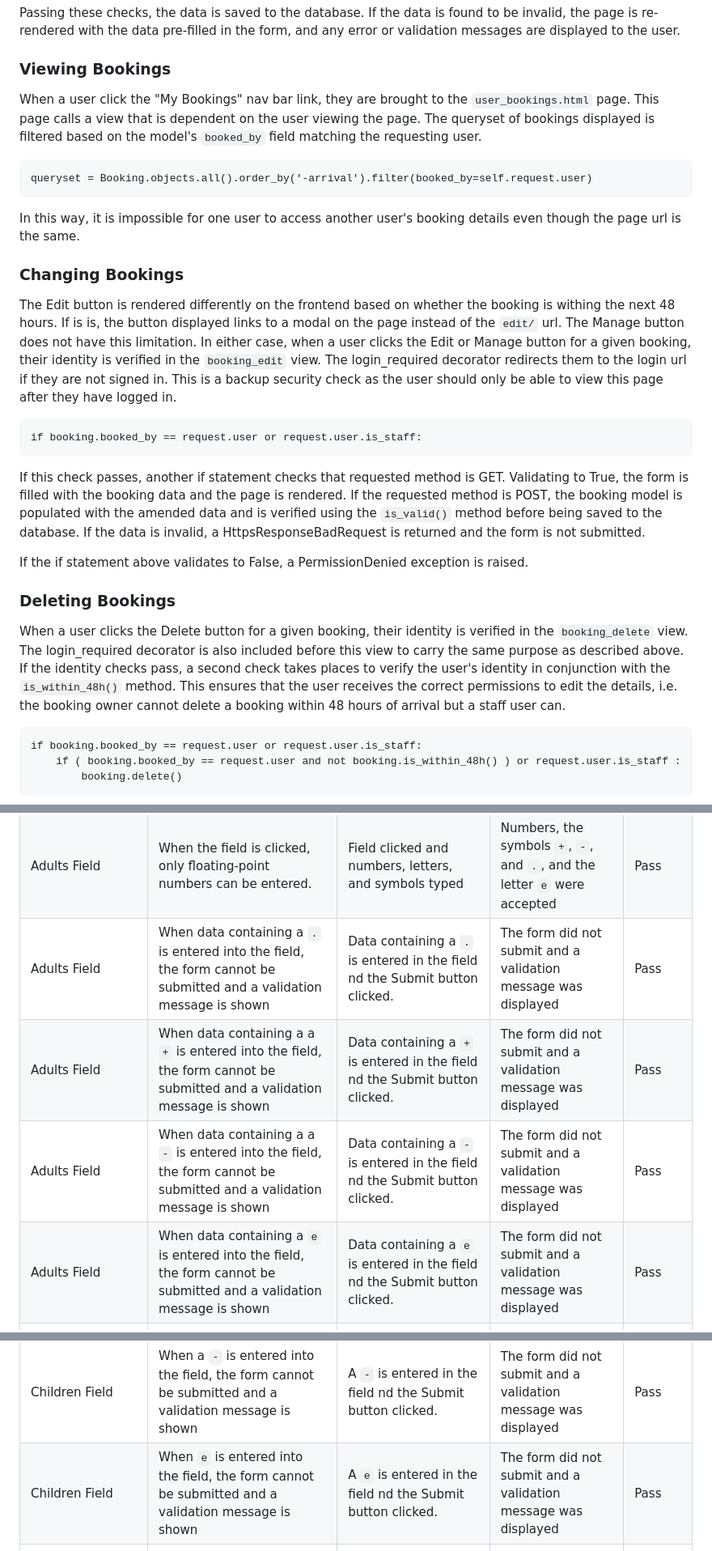
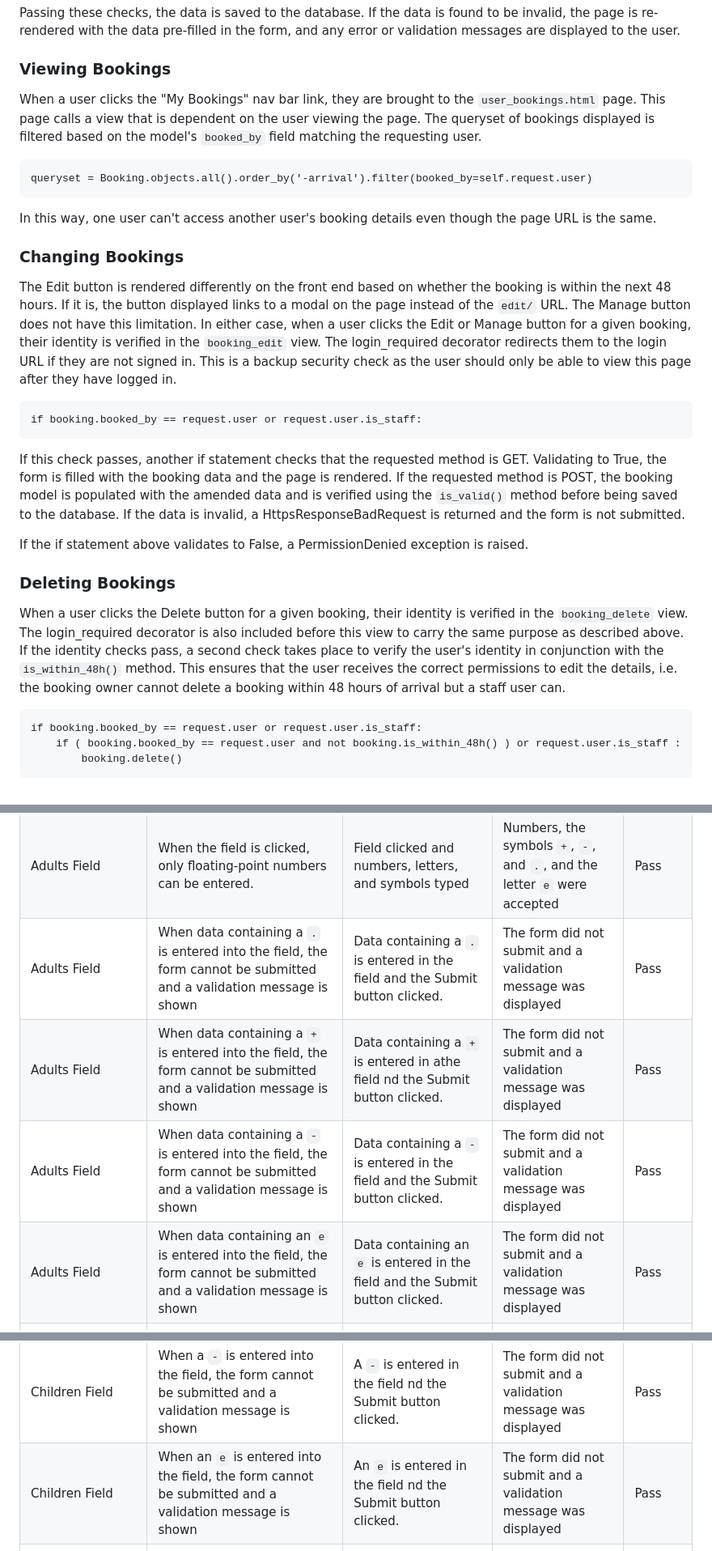
Before and after one commit to simonhw/campsite-bookings, a Markdown page: TESTING.md, 3 parts joined by grey strips. Shown: that part at 81% size. Drawn GitHub-style.

````diff
--- a/TESTING.md
+++ b/TESTING.md
@@ -92,28 +92,28 @@ if request.method == 'POST':
 Passing these checks, the data is saved to the database. If the data is found to be invalid, the page is re-rendered with the data pre-filled in the form, and any error or validation messages are displayed to the user.
 
 ### Viewing Bookings
-When a user click the "My Bookings" nav bar link, they are brought to the `user_bookings.html` page. This page calls a view that is dependent on the user viewing the page. The queryset of bookings displayed is filtered based on the model's `booked_by` field matching the requesting user.
+When a user clicks the "My Bookings" nav bar link, they are brought to the `user_bookings.html` page. This page calls a view that is dependent on the user viewing the page. The queryset of bookings displayed is filtered based on the model's `booked_by` field matching the requesting user.
 
 ```
 queryset = Booking.objects.all().order_by('-arrival').filter(booked_by=self.request.user)
 ```
 
-In this way, it is impossible for one user to access another user's booking details even though the page url is the same.
+In this way, one user can't access another user's booking details even though the page URL is the same.
 
 ### Changing Bookings
-The Edit button is rendered differently on the frontend based on whether the booking is withing the next 48 hours. If is is, the button displayed links to a modal on the page instead of the `edit/` url. The Manage button does not have this limitation. In either case, when a user clicks the Edit or Manage button for a given booking, their identity is verified in the `booking_edit` view. The login_required decorator redirects them to the login url if they are not signed in. This is a backup security check as the user should only be able to view this page after they have logged in.
+The Edit button is rendered differently on the front end based on whether the booking is within the next 48 hours. If it is, the button displayed links to a modal on the page instead of the `edit/` URL. The Manage button does not have this limitation. In either case, when a user clicks the Edit or Manage button for a given booking, their identity is verified in the `booking_edit` view. The login_required decorator redirects them to the login URL if they are not signed in. This is a backup security check as the user should only be able to view this page after they have logged in.
 
 ```
 if booking.booked_by == request.user or request.user.is_staff:
 ```
 
-If this check passes, another if statement checks that requested method is GET. Validating to True, the form is filled with the booking data and the page is rendered.
+If this check passes, another if statement checks that the requested method is GET. Validating to True, the form is filled with the booking data and the page is rendered.
 If the requested method is POST, the booking model is populated with the amended data and is verified using the `is_valid()` method before being saved to the database. If the data is invalid, a HttpsResponseBadRequest is returned and the form is not submitted.
 
 If the if statement above validates to False, a PermissionDenied exception is raised.
 
 ### Deleting Bookings
-When a user clicks the Delete button for a given booking, their identity is verified in the `booking_delete` view. The login_required decorator is also included before this view to carry the same purpose as described above. If the identity checks pass, a second check takes places to verify the user's identity in conjunction with the `is_within_48h()` method. This ensures that the user receives the correct permissions to edit the details, i.e. the booking owner cannot delete a booking within 48 hours of arrival but a staff user can.
+When a user clicks the Delete button for a given booking, their identity is verified in the `booking_delete` view. The login_required decorator is also included before this view to carry the same purpose as described above. If the identity checks pass, a second check takes place to verify the user's identity in conjunction with the `is_within_48h()` method. This ensures that the user receives the correct permissions to edit the details, i.e. the booking owner cannot delete a booking within 48 hours of arrival but a staff user can.
 
 ```
 if booking.booked_by == request.user or request.user.is_staff:
@@ -212,16 +212,16 @@ Departure Field|When the calendar icon is clicked, a calendar date picker is dis
 Departure Field|When the calendar date picker is displayed, the earliest selectable date is always tomorrow.|Today's date and earlier clicked|Days earlier than tomorrow were not able to be selected|Pass
 Departure Field|When the calendar date picker clear button is clicked, the field data is cleared.|Calendar clear button clicked|The field data was cleared|Pass
 Adults Field|When the field is clicked, only floating-point numbers can be entered.|Field clicked and numbers, letters, and symbols typed|Numbers, the symbols `+`, `-`, and `.`, and the letter `e` were accepted|Pass
-Adults Field|When data containing a `.` is entered into the field, the form cannot be submitted and a validation message is shown|Data containing a `.` is entered in the field nd the Submit button clicked.|The form did not submit and a validation message was displayed|Pass
-Adults Field|When data containing a a `+` is entered into the field, the form cannot be submitted and a validation message is shown|Data containing a `+` is entered in the field nd the Submit button clicked.|The form did not submit and a validation message was displayed|Pass
-Adults Field|When data containing a a `-` is entered into the field, the form cannot be submitted and a validation message is shown|Data containing a `-` is entered in the field nd the Submit button clicked.|The form did not submit and a validation message was displayed|Pass
-Adults Field|When data containing a `e` is entered into the field, the form cannot be submitted and a validation message is shown|Data containing a  `e` is entered in the field nd the Submit button clicked.|The form did not submit and a validation message was displayed|Pass
+Adults Field|When data containing a `.` is entered into the field, the form cannot be submitted and a validation message is shown|Data containing a `.` is entered in the field and the Submit button clicked.|The form did not submit and a validation message was displayed|Pass
+Adults Field|When data containing a `+` is entered into the field, the form cannot be submitted and a validation message is shown|Data containing a `+` is entered in athe field nd the Submit button clicked.|The form did not submit and a validation message was displayed|Pass
+Adults Field|When data containing a `-` is entered into the field, the form cannot be submitted and a validation message is shown|Data containing a `-` is entered in the field and the Submit button clicked.|The form did not submit and a validation message was displayed|Pass
+Adults Field|When data containing an `e` is entered into the field, the form cannot be submitted and a validation message is shown|Data containing an `e` is entered in the field and the Submit button clicked.|The form did not submit and a validation message was displayed|Pass
 Adults Field|When a number less than 1 or greater than 10 is entered, the form cannot be submitted and a validation message is shown.|Numbers less than 1 and greater than 10 were entered in turn.|The form did not submit and a validation message was displayed|Pass
 Children Field|When the field is clicked, only floating-point numbers can be entered.|Field clicked and numbers, letters, and symbols typed|Numbers, the symbols `+`, `-`, and `.`, and the letter `e` were accepted|Pass
 Children Field|When a `.` is entered into the field, the form cannot be submitted and a validation message is shown|A `.` is entered in the field nd the Submit button clicked.|The form did not submit and a validation message was displayed|Pass
 Children Field|When a `+` is entered into the field, the form cannot be submitted and a validation message is shown|A `+` is entered in the field nd the Submit button clicked.|The form did not submit and a validation message was displayed|Pass
 Children Field|When a `-` is entered into the field, the form cannot be submitted and a validation message is shown|A `-` is entered in the field nd the Submit button clicked.|The form did not submit and a validation message was displayed|Pass
-Children Field|When `e` is entered into the field, the form cannot be submitted and a validation message is shown|A  `e` is entered in the field nd the Submit button clicked.|The form did not submit and a validation message was displayed|Pass
+Children Field|When an `e` is entered into the field, the form cannot be submitted and a validation message is shown|An `e` is entered in the field nd the Submit button clicked.|The form did not submit and a validation message was displayed|Pass
 Children Field|When a number less than 0 or greater than 10 is entered, the form cannot be submitted and a validation message is shown.|Numbers less than 0 and greater than 10 were entered in turn.|The form did not submit and a validation message was displayed|Pass
 Terms and Conditions Field|When the radio button is clicked, the field is marked as selected.|Radio button clicked|The field was marked as selected.|Pass
 Terms and Conditions Field|When the radio button is clicked again, the field is unmarked as selected.|Radio button clicked|The field was unmarked as selected.|Pass
````
Also changed, not shown: other parts of TESTING.md (+39 -39 lines).
